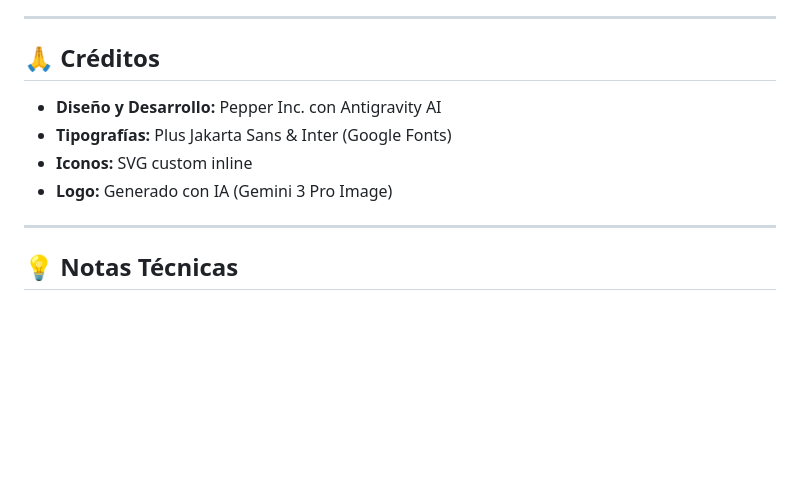
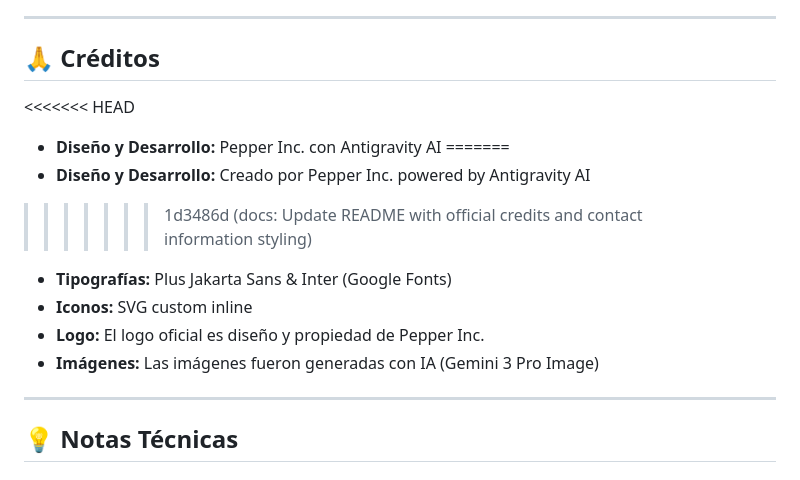
Before and after one commit to Pepper-Inc/web-pepperinc, a Markdown page: README.md, the part around one of its changes. Rendered like a GitHub page; blank space fills up the shorter version.

Commit message:
docs: Update README with official credits and contact information styling

```diff
--- a/README.md
+++ b/README.md
@@ -320,10 +339,15 @@ Ejemplo para cambiar a azul (#3B82F6):
 
 ## 🙏 Créditos
 
+<<<<<<< HEAD
 - **Diseño y Desarrollo:** Pepper Inc. con Antigravity AI
+=======
+- **Diseño y Desarrollo:** Creado por Pepper Inc. powered by Antigravity AI
+>>>>>>> 1d3486d (docs: Update README with official credits and contact information styling)
 - **Tipografías:** Plus Jakarta Sans & Inter (Google Fonts)
 - **Iconos:** SVG custom inline
-- **Logo:** Generado con IA (Gemini 3 Pro Image)
+- **Logo:** El logo oficial es diseño y propiedad de Pepper Inc.
+- **Imágenes:** Las imágenes fueron generadas con IA (Gemini 3 Pro Image)
 
 ---
 
```
Also changed, not shown: other parts of README.md (+21 -2 lines).
